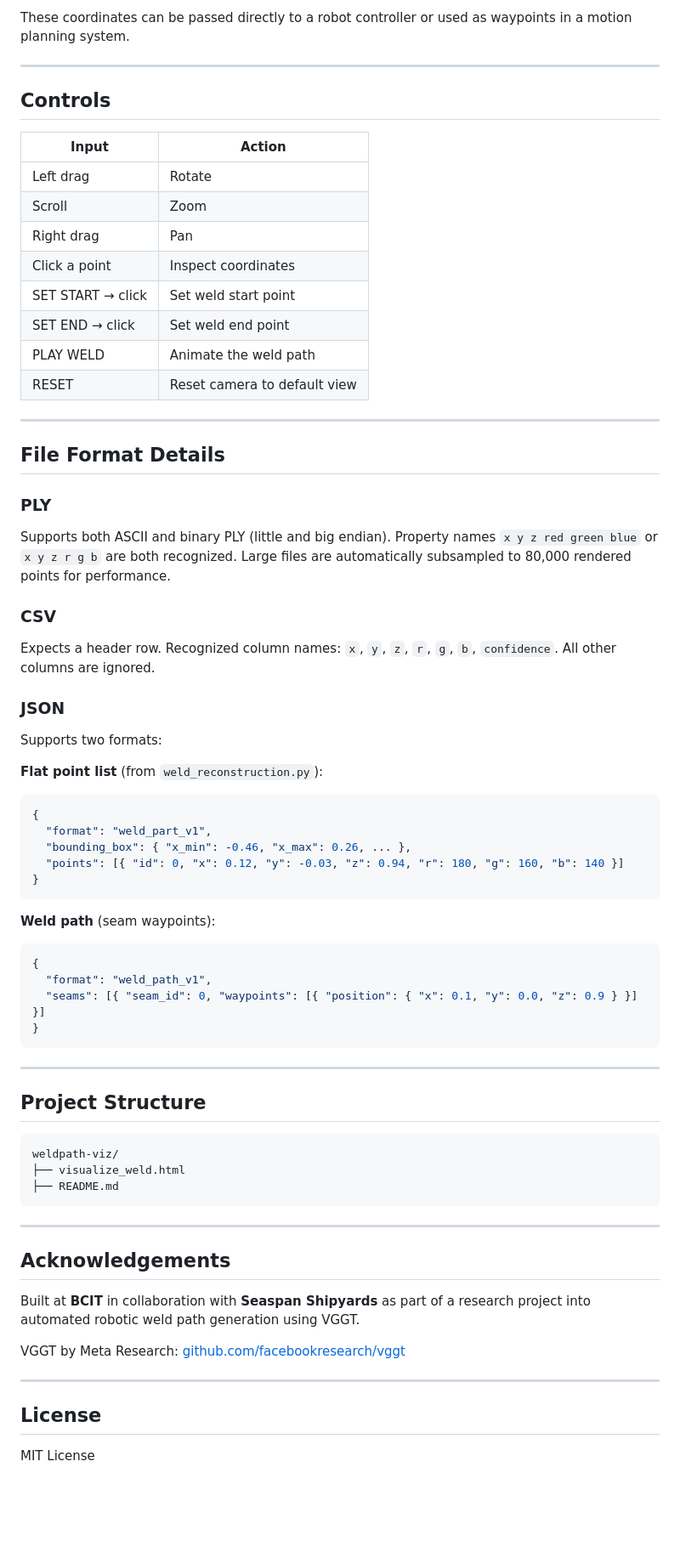
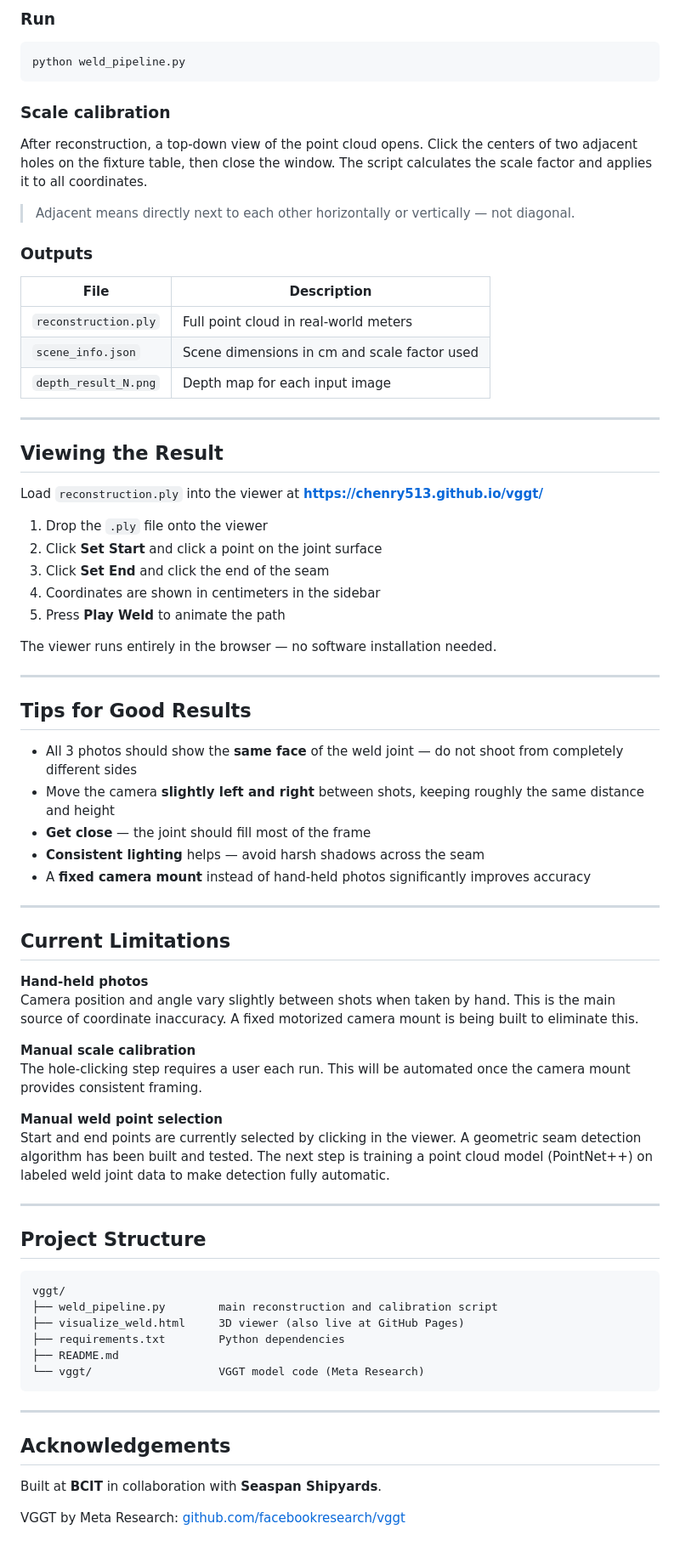
Before and after one commit to Chenry513/vggt, a Markdown page: README.md, the part around one of its changes. Shown at 85% size. GitHub-like rendering; blank space fills up the shorter version.

````diff
--- a/README.md
+++ b/README.md
@@ -82,72 +81,79 @@ LENGTH: 0.429900
 ```
 
-These coordinates can be passed directly to a robot controller or used as waypoints in a motion planning system.
+### Run
+
+```bash
+python weld_pipeline.py
+```
+
+### Scale calibration
+
+After reconstruction, a top-down view of the point cloud opens. Click the centers of two adjacent holes on the fixture table, then close the window. The script calculates the scale factor and applies it to all coordinates.
+
+> Adjacent means directly next to each other horizontally or vertically — not diagonal.
+
+### Outputs
+
+| File | Description |
+|------|-------------|
+| `reconstruction.ply` | Full point cloud in real-world meters |
+| `scene_info.json` | Scene dimensions in cm and scale factor used |
+| `depth_result_N.png` | Depth map for each input image |
 
 ---
 
-## Controls
+## Viewing the Result
 
-| Input | Action |
-|-------|--------|
-| Left drag | Rotate |
-| Scroll | Zoom |
-| Right drag | Pan |
-| Click a point | Inspect coordinates |
-| SET START → click | Set weld start point |
-| SET END → click | Set weld end point |
-| PLAY WELD | Animate the weld path |
-| RESET | Reset camera to default view |
+Load `reconstruction.ply` into the viewer at **https://chenry513.github.io/vggt/**
+
+1. Drop the `.ply` file onto the viewer
+2. Click **Set Start** and click a point on the joint surface
+3. Click **Set End** and click the end of the seam
+4. Coordinates are shown in centimeters in the sidebar
+5. Press **Play Weld** to animate the path
+
+The viewer runs entirely in the browser — no software installation needed.
 
 ---
 
-## File Format Details
+## Tips for Good Results
 
-### PLY
-Supports both ASCII and binary PLY (little and big endian). Property names `x y z red green blue` or `x y z r g b` are both recognized. Large files are automatically subsampled to 80,000 rendered points for performance.
+- All 3 photos should show the **same face** of the weld joint — do not shoot from completely different sides
+- Move the camera **slightly left and right** between shots, keeping roughly the same distance and height
+- **Get close** — the joint should fill most of the frame
+- **Consistent lighting** helps — avoid harsh shadows across the seam
+- A **fixed camera mount** instead of hand-held photos significantly improves accuracy
 
-### CSV
-Expects a header row. Recognized column names: `x`, `y`, `z`, `r`, `g`, `b`, `confidence`. All other columns are ignored.
+---
 
-### JSON
-Supports two formats:
+## Current Limitations
 
-**Flat point list** (from `weld_reconstruction.py`):
-```json
-{
-  "format": "weld_part_v1",
-  "bounding_box": { "x_min": -0.46, "x_max": 0.26, ... },
-  "points": [{ "id": 0, "x": 0.12, "y": -0.03, "z": 0.94, "r": 180, "g": 160, "b": 140 }]
-}
-```
+**Hand-held photos**
+Camera position and angle vary slightly between shots when taken by hand. This is the main source of coordinate inaccuracy. A fixed motorized camera mount is being built to eliminate this.
 
-**Weld path** (seam waypoints):
-```json
-{
-  "format": "weld_path_v1",
-  "seams": [{ "seam_id": 0, "waypoints": [{ "position": { "x": 0.1, "y": 0.0, "z": 0.9 } }] }]
-}
-```
+**Manual scale calibration**
+The hole-clicking step requires a user each run. This will be automated once the camera mount provides consistent framing.
+
+**Manual weld point selection**
+Start and end points are currently selected by clicking in the viewer. A geometric seam detection algorithm has been built and tested. The next step is training a point cloud model (PointNet++) on labeled weld joint data to make detection fully automatic.
 
 ---
 
 ## Project Structure
 
 ```
-weldpath-viz/
-├── visualize_weld.html
+vggt/
+├── weld_pipeline.py        main reconstruction and calibration script
+├── visualize_weld.html     3D viewer (also live at GitHub Pages)
+├── requirements.txt        Python dependencies
 ├── README.md
+└── vggt/                   VGGT model code (Meta Research)
 ```
 
 ---
 
 ## Acknowledgements
 
-Built at **BCIT** in collaboration with **Seaspan Shipyards** as part of a research project into automated robotic weld path generation using VGGT.
+Built at **BCIT** in collaboration with **Seaspan Shipyards**.
 
 VGGT by Meta Research: [github.com/facebookresearch/vggt](https://github.com/facebookresearch/vggt)
-
----
-
-## License
-
-MIT License
````
Also changed, not shown: other parts of README.md (+53 -54 lines).
